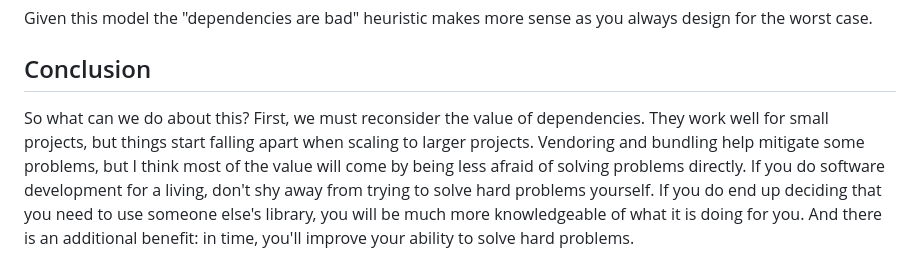
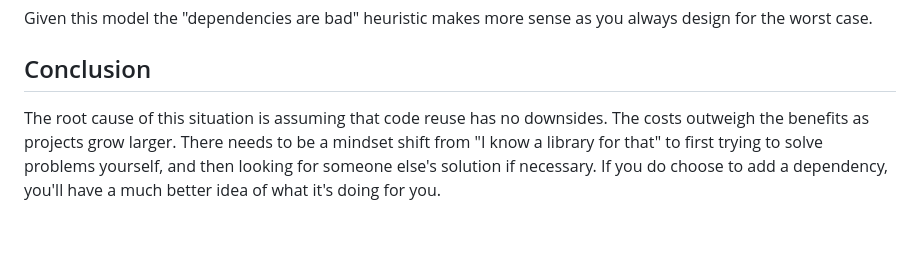
Before and after one commit to cozis/website-stuff, a Markdown page: the_dependency_problem.md, the part around one of its changes. GitHub-like rendering; blank space fills up the shorter version.

Commit message:
polish dependency problem

```diff
--- a/the_dependency_problem.md
+++ b/the_dependency_problem.md
@@ -58,4 +60,4 @@ Given this model the "dependencies are bad" heuristic makes more sense as you al
 
 ## Conclusion
 
-So what can we do about this? First, we must reconsider the value of dependencies. They work well for small projects, but things start falling apart when scaling to larger projects. Vendoring and bundling help mitigate some problems, but I think most of the value will come by being less afraid of solving problems directly. If you do software development for a living, don't shy away from trying to solve hard problems yourself. If you do end up deciding that you need to use someone else's library, you will be much more knowledgeable of what it is doing for you. And there is an additional benefit: in time, you'll improve your ability to solve hard problems.
+The root cause of this situation is assuming that code reuse has no downsides. The costs outweigh the benefits as projects grow larger. There needs to be a mindset shift from "I know a library for that" to first trying to solve problems yourself, and then looking for someone else's solution if necessary. If you do choose to add a dependency, you'll have a much better idea of what it's doing for you.
```
Also changed, not shown: other parts of the_dependency_problem.md (+3 -1 lines).
